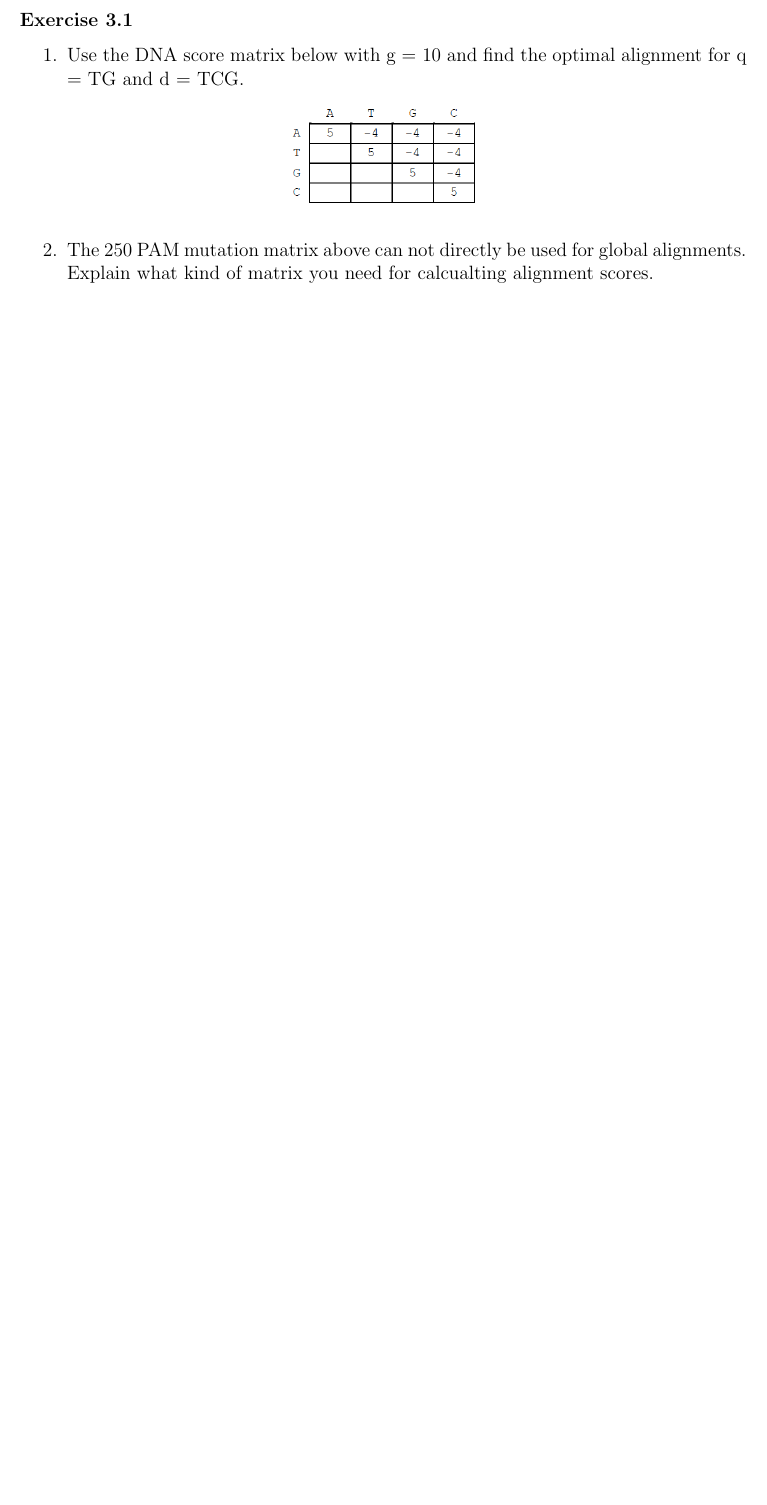
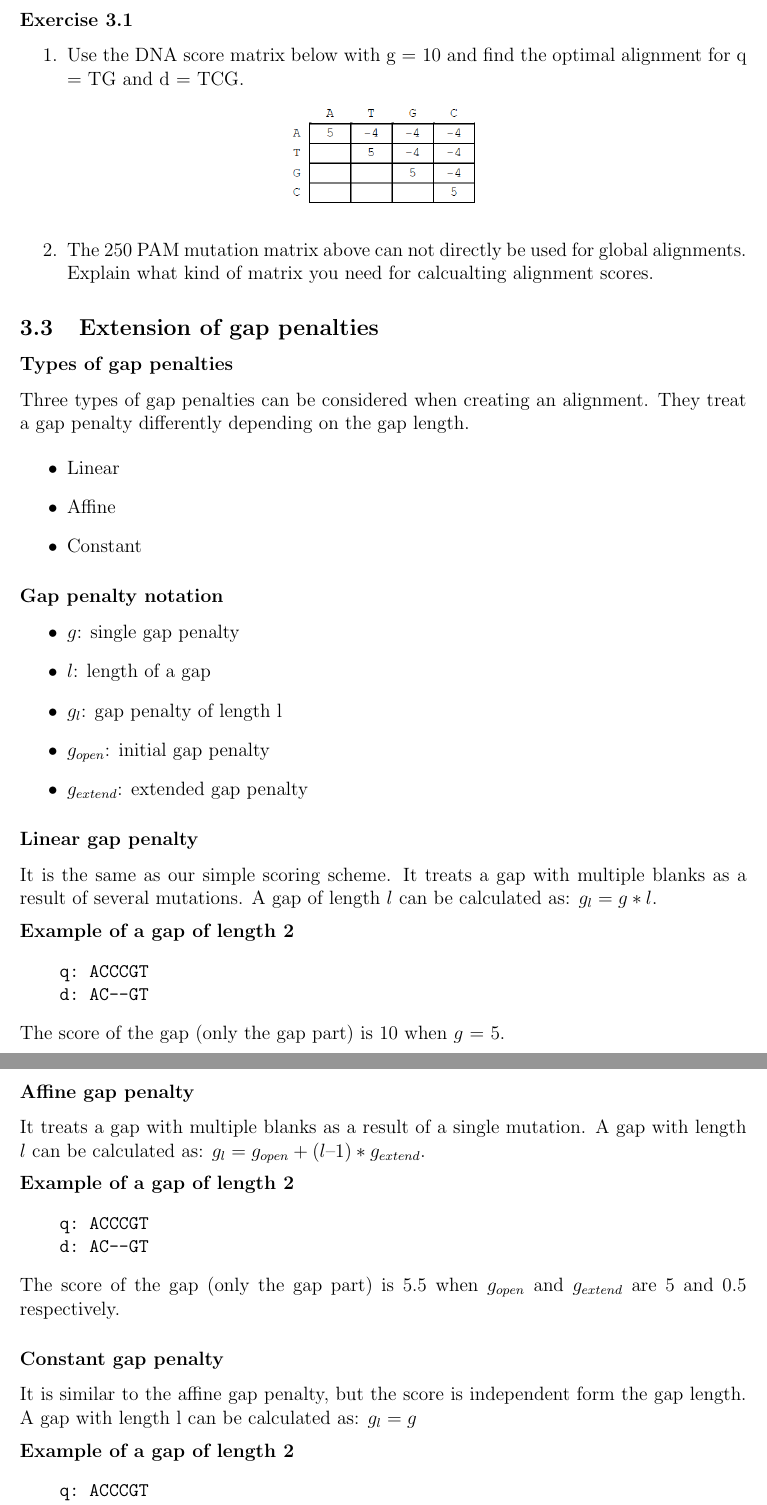
Before and after one commit to takayasaito/INF281-Lecture-Notes, a LaTeX document (tex/03_Extension_of_global_alignment.tex, which reads tex/03_Extension_of_global_alignment_03.tex): part of page 6 of 6 before the commit and two parts of pages 6 and 7 of 7 after it, the two joined at a grey line, cut so that both start at the same text, the shorter picture padded with empty space. Compiled offline with pdfLaTeX.

Commit message:
Add 03_3 Extension of gap penalties

```diff
--- /dev/null
+++ b/tex/03_Extension_of_global_alignment_03.tex
@@ -0,0 +1,82 @@
+%\documentclass[12pt]{article}
+%\usepackage[a4paper, margin=1in]{geometry}
+%\usepackage{graphicx}
+%\usepackage{hyperref}
+%\usepackage{float}
+%\usepackage{multicol}
+%\usepackage[font=small, labelfont=bf]{caption}
+%
+%\begin{document}
+
+%
+% Extension of gap penalties
+%
+\subsection{Extension of gap penalties}
+
+%
+% Types of gap penalties
+%
+\subsubsection*{Types of gap penalties}
+Three types of gap penalties can be considered when creating an alignment. They treat a gap penalty differently depending on the gap length.
+
+\begin{itemize}
+\item Linear
+\item Affine
+\item Constant
+\end{itemize}
+
+%
+% Gap penalty notation
+%
+\subsubsection*{Gap penalty notation}
+\begin{itemize}
+\item $g$: single gap penalty
+\item $l$: length of a gap
+\item $g_l$: gap penalty of length l
+\item $g_{open}$: initial gap penalty
+\item $g_{extend}$: extended gap penalty
+\end{itemize}
+
+%
+% Linear gap penalty
+%
+\subsubsection*{Linear gap penalty}
+It is the same as our simple scoring scheme. It treats a gap with multiple blanks as a result of several mutations. A gap of length $l$ can be calculated as: $g_l = g * l$.
+\medskip
+
+\noindent
+\textbf{Example of a gap of length 2}
+\begin{verbatim}
+    q: ACCCGT
+    d: AC--GT
+\end{verbatim}
+The score of the gap (only the gap part) is 10 when $g$ = 5.
+
+%
+% Affine gap penalty
+%
+\subsubsection*{Affine gap penalty}
+It treats a gap with multiple blanks as a result of a single mutation. A gap with length $l$ can be calculated as: $g_l = g_{open} + (l – 1) * g_{extend}$.
+\medskip
+
+\noindent
+\textbf{Example of a gap of length 2}
+\begin{verbatim}
+    q: ACCCGT
+    d: AC--GT
+\end{verbatim}
+The score of the gap (only the gap part) is 5.5 when $g_{open}$ and $g_{extend}$ are 5 and 0.5 respectively.
+
+%
+% Constant gap penalty
+%
+\subsubsection*{Constant gap penalty}
+It is similar to the affine gap penalty, but the score is independent form the gap length. A gap with length l can be calculated as: $g_l = g$
+\medskip
+
+\noindent
+\textbf{Example of a gap of length 2}
+\begin{verbatim}
+    q: ACCCGT
+    d: AC--GT
+\end{verbatim}
```
Also changed, not shown: tex/03_Extension_of_global_alignment.tex (+1 -0 lines), tex/03_Extension_of_global_alignment_03.tex (29 more changed lines).
